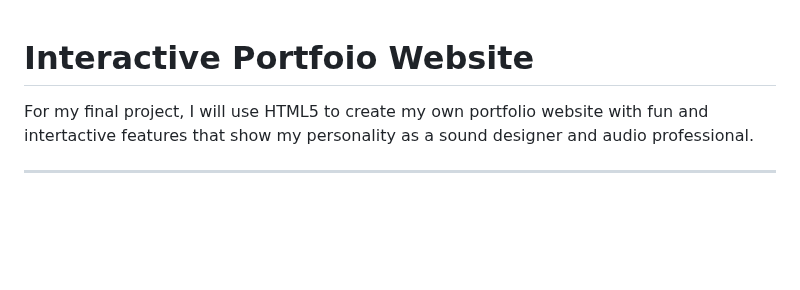
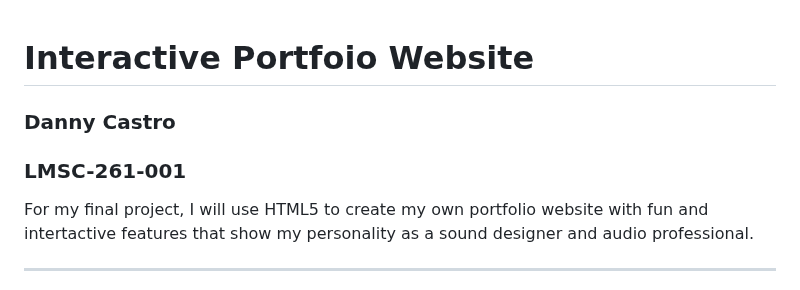
Before and after one commit to dannycastroaudio/itp, a Markdown page: Final Project Proposal/README.md, the part around the change. GitHub-like rendering; blank space fills up the shorter version.

```diff
--- a/Final Project Proposal/README.md
+++ b/Final Project Proposal/README.md
@@ -1,4 +1,6 @@
 # Interactive Portfoio Website
+### Danny Castro
+### LMSC-261-001
 
 For my final project, I will use HTML5 to create my own portfolio website with fun and intertactive features that show my personality as a sound designer and audio professional.
 
```
